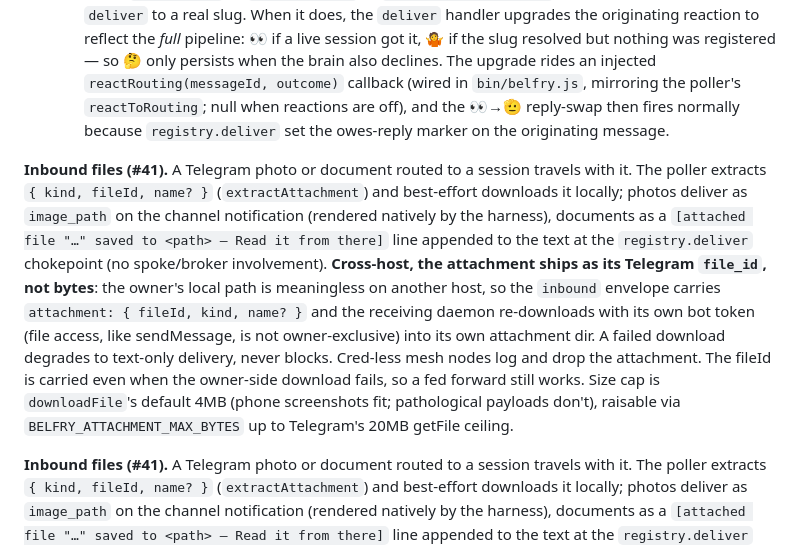
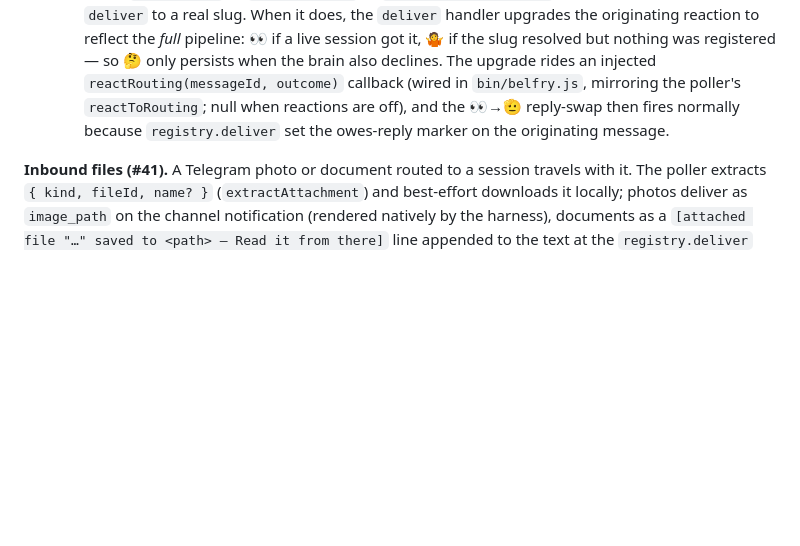
Before and after one commit to harteWired/belfry, a Markdown page: CLAUDE.md, the part around the change. Rendered like a GitHub page; blank space fills up the shorter version.

Commit message:
docs: dedup the repeated Inbound files (#41) paragraph in CLAUDE.md
The section was copy-pasted twice (identical but for one punctuation
mark). Keep one copy.

Co-Authored-By: Claude Fable 5 <noreply@anthropic.com>

```diff
--- a/CLAUDE.md
+++ b/CLAUDE.md
@@ -90,8 +90,6 @@ test/                      — node --test
    4. **Routing-status reaction (#32).** The daemon reacts to the inbound message with one emoji the moment routing resolves, as a pre-reply ack: 👀 delivered to a live session, 🤷 slug known but no live session registered (the message went nowhere), 🤔 unmatched (no deterministic route). When the session then answers, `sendOutbound` swaps the originating message's 👀 → 🫡 ("replied") — driven by the registry's owes-reply marker, which is set only for delivered inbounds, so 🤷/🤔 messages never receive a ✅. Fire-and-forget — a failed reaction never blocks delivery. Reserved commands (`/status`, `/nick`, …) aren't reacted; they already produce text. Policy + env config in `lib/reactions.js`; the `setMessageReaction` call lives in `lib/telegram.js`; the inbound react is wired in `lib/poller.js`'s router dispatch, the ✅ swap in `bin/belfry.js`'s `sendOutbound`. A reaction carries no text, so it signals the routing *outcome*, not the destination slug (that rides on the `<slug>:` reply header).
       **Brain-route upgrade (#34).** 🤔 is the *deterministic* router's outcome — "I couldn't place this." But an unmatched message is then handed to the brain (`onUnmatched` → `agent-handler` → `lib/brain-handlers.js`), which may classify it and `deliver` to a real slug. When it does, the `deliver` handler upgrades the originating reaction to reflect the *full* pipeline: 👀 if a live session got it, 🤷 if the slug resolved but nothing was registered — so 🤔 only persists when the brain also declines. The upgrade rides an injected `reactRouting(messageId, outcome)` callback (wired in `bin/belfry.js`, mirroring the poller's `reactToRouting`; null when reactions are off), and the 👀→🫡 reply-swap then fires normally because `registry.deliver` set the owes-reply marker on the originating message.
 
-**Inbound files (#41).** A Telegram photo or document routed to a session travels with it. The poller extracts `{ kind, fileId, name? }` (`extractAttachment`) and best-effort downloads it locally; photos deliver as `image_path` on the channel notification (rendered natively by the harness), documents as a `[attached file "…" saved to <path> — Read it from there]` line appended to the text at the `registry.deliver` chokepoint (no spoke/broker involvement). **Cross-host, the attachment ships as its Telegram `file_id`, not bytes**: the owner's local path is meaningless on another host, so the `inbound` envelope carries `attachment: { fileId, kind, name? }` and the receiving daemon re-downloads with its own bot token (file access, like sendMessage, is not owner-exclusive) into its own attachment dir. A failed download degrades to text-only delivery, never blocks. Cred-less mesh nodes log and drop the attachment. The fileId is carried even when the owner-side download fails, so a fed forward still works. Size cap is `downloadFile`'s default 4MB (phone screenshots fit; pathological payloads don't), raisable via `BELFRY_ATTACHMENT_MAX_BYTES` up to Telegram's 20MB getFile ceiling.
-
 **Inbound files (#41).** A Telegram photo or document routed to a session travels with it. The poller extracts `{ kind, fileId, name? }` (`extractAttachment`) and best-effort downloads it locally; photos deliver as `image_path` on the channel notification (rendered natively by the harness), documents as a `[attached file "…" saved to <path> — Read it from there]` line appended to the text at the `registry.deliver` chokepoint (no spoke/broker involvement). **Cross-host, the attachment ships as its Telegram `file_id`, not bytes**: the owner's local path is meaningless on another host, so the `inbound` envelope carries `attachment: { fileId, kind, name? }` and the receiving daemon re-downloads with its own bot token (file access, like sendMessage, is not owner-exclusive) into its own attachment dir. A failed download degrades to text-only delivery, never blocks; cred-less mesh nodes log and drop the attachment. The fileId is carried even when the owner-side download fails, so a fed forward still works. Size cap is `downloadFile`'s default 4MB (phone screenshots fit; pathological payloads don't), raisable via `BELFRY_ATTACHMENT_MAX_BYTES` up to Telegram's 20MB getFile ceiling.
 
 **Session ↔ slug binding.** belfry-mcp derives its own slug at startup via `lib/slug.js` per the shared convention (`CLAUDE_SESSION_SLUG` → `CLAUDELIKE_BAR_NAME` → `~/.claude/claude-session-slugs.json` → `~/.claude/claudelike-bar-paths.json` → cwd basename) and reports it on register. The daemon never has to guess which session a slug refers to.
```
